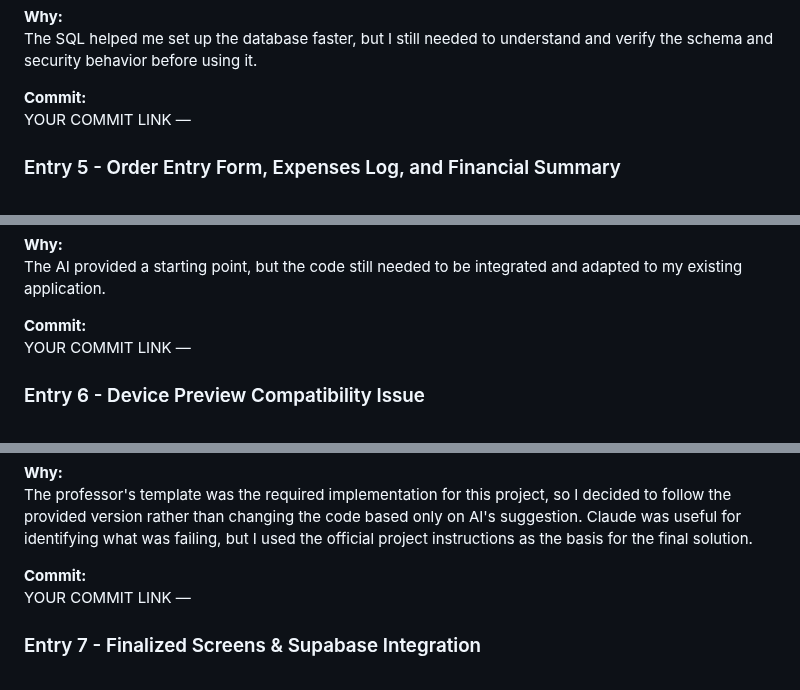
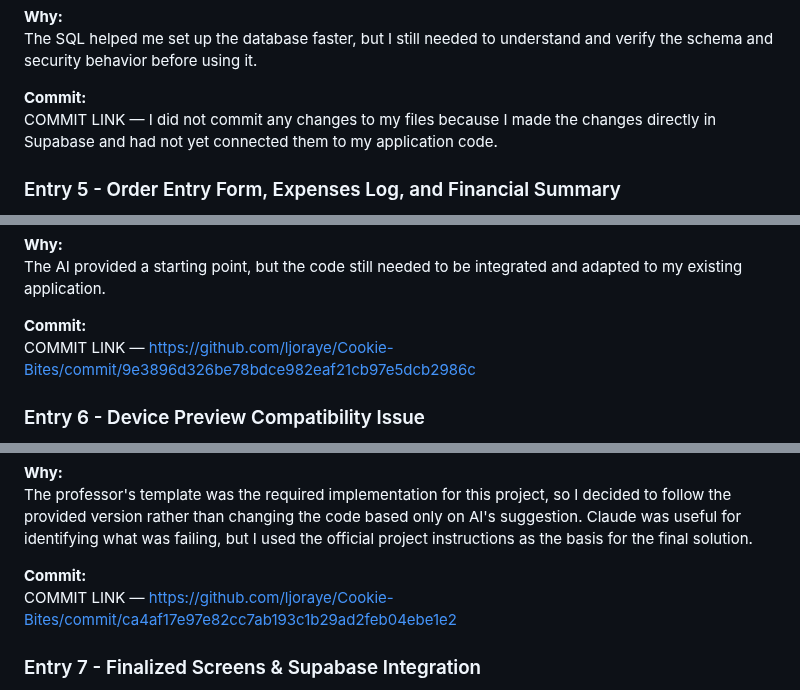
Before and after one commit to ljoraye/Cookie-Bites, a Markdown page: AI-USAGE.md, 3 parts joined by grey strips. GitHub-like rendering.

```diff
--- a/AI-USAGE.md
+++ b/AI-USAGE.md
@@ -84,7 +84,7 @@ I reviewed the SQL and used it as a starting point for my Supabase database. I c
 The SQL helped me set up the database faster, but I still needed to understand and verify the schema and security behavior before using it.
 
 **Commit:**
-YOUR COMMIT LINK —
+COMMIT LINK — I did not commit any changes to my files because I made the changes directly in Supabase and had not yet connected them to my application code.
 
 
 ### Entry 5 - Order Entry Form, Expenses Log, and Financial Summary
@@ -105,7 +105,7 @@ I reviewed and tested the generated screens and modified them to work with my pr
 The AI provided a starting point, but the code still needed to be integrated and adapted to my existing application.
 
 **Commit:**
-YOUR COMMIT LINK —
+COMMIT LINK — https://github.com/ljoraye/Cookie-Bites/commit/9e3896d326be78bdce982eaf21cb97e5dcb2986c
 
 
 ### Entry 6 - Device Preview Compatibility Issue
@@ -126,7 +126,7 @@ I did not directly use Claude's suggested solution. Instead, I checked the Devic
 The professor's template was the required implementation for this project, so I decided to follow the provided version rather than changing the code based only on AI's suggestion. Claude was useful for identifying what was failing, but I used the official project instructions as the basis for the final solution.
 
 **Commit:**
-YOUR COMMIT LINK —
+COMMIT LINK — https://github.com/ljoraye/Cookie-Bites/commit/ca4af17e97e82cc7ab193c1b29ad2feb04ebe1e2
 
 ### Entry 7 - Finalized Screens & Supabase Integration
 
```
Also changed, not shown: other parts of AI-USAGE.md (+20 -9 lines).
